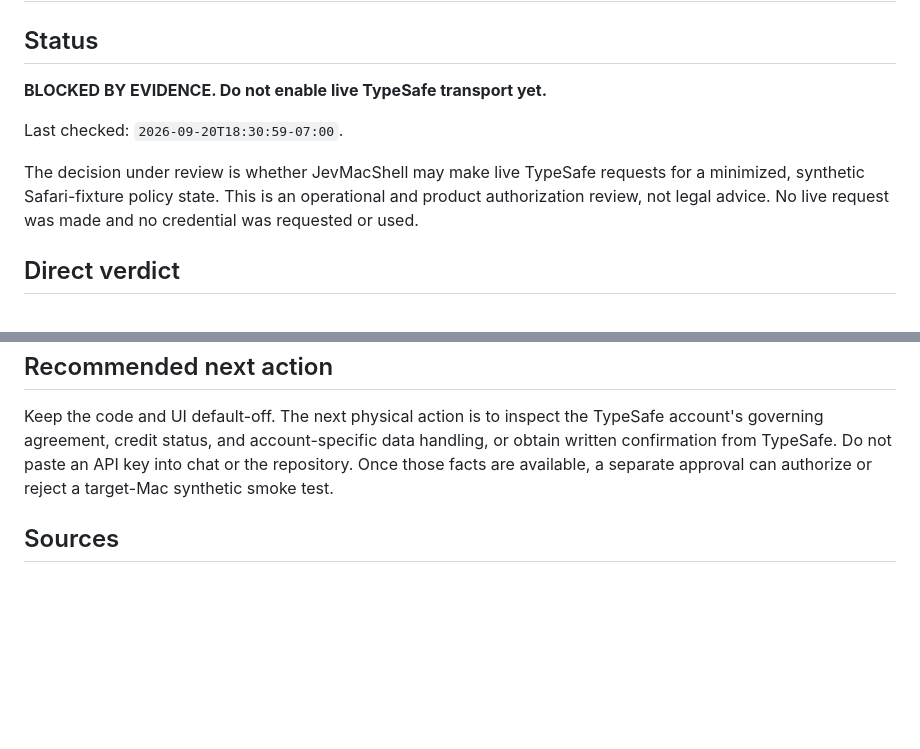
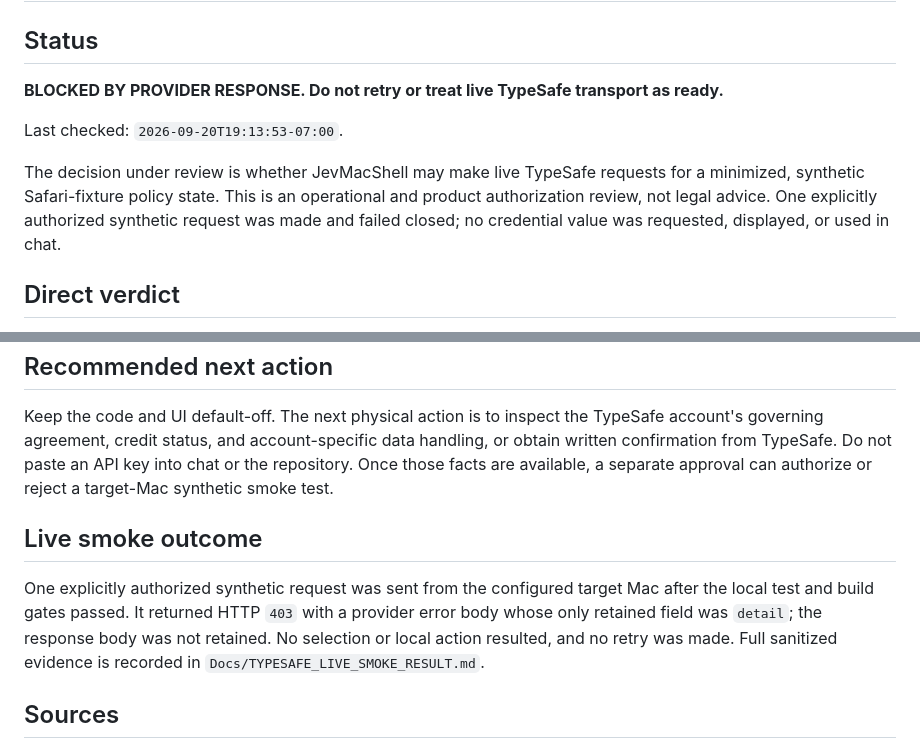
Before and after one commit to DanielJD1216/magic-computer-use, a Markdown page: Docs/TYPESAFE_GATE_2_REVIEW.md, 2 parts joined by grey strips. Drawn GitHub-style; blank space fills up the shorter version.

Commit message:
docs: record TypeSafe live smoke failure

```diff
--- a/Docs/TYPESAFE_GATE_2_REVIEW.md
+++ b/Docs/TYPESAFE_GATE_2_REVIEW.md
@@ -2,11 +2,11 @@
 
 ## Status
 
-**BLOCKED BY EVIDENCE. Do not enable live TypeSafe transport yet.**
+**BLOCKED BY PROVIDER RESPONSE. Do not retry or treat live TypeSafe transport as ready.**
 
-Last checked: `2026-09-20T18:30:59-07:00`.
+Last checked: `2026-09-20T19:13:53-07:00`.
 
-The decision under review is whether JevMacShell may make live TypeSafe requests for a minimized, synthetic Safari-fixture policy state. This is an operational and product authorization review, not legal advice. No live request was made and no credential was requested or used.
+The decision under review is whether JevMacShell may make live TypeSafe requests for a minimized, synthetic Safari-fixture policy state. This is an operational and product authorization review, not legal advice. One explicitly authorized synthetic request was made and failed closed; no credential value was requested, displayed, or used in chat.
 
 ## Direct verdict
 
@@ -70,6 +70,10 @@ The public DPA describes a controller/processor relationship, documented instruc
 
 Keep the code and UI default-off. The next physical action is to inspect the TypeSafe account's governing agreement, credit status, and account-specific data handling, or obtain written confirmation from TypeSafe. Do not paste an API key into chat or the repository. Once those facts are available, a separate approval can authorize or reject a target-Mac synthetic smoke test.
 
+## Live smoke outcome
+
+One explicitly authorized synthetic request was sent from the configured target Mac after the local test and build gates passed. It returned HTTP `403` with a provider error body whose only retained field was `detail`; the response body was not retained. No selection or local action resulted, and no retry was made. Full sanitized evidence is recorded in `Docs/TYPESAFE_LIVE_SMOKE_RESULT.md`.
+
 ## Sources
 
 [1] https://typesafe.ai/terms-and-conditions
```
Also changed, not shown: Docs/TYPESAFE_LIVE_SMOKE_RESULT.md (added, +47 -0 lines), context/progress-tracker.md (+1 -0 lines).
